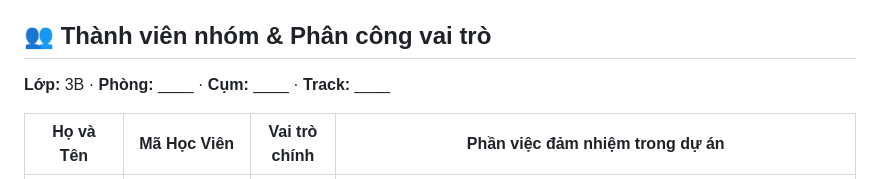
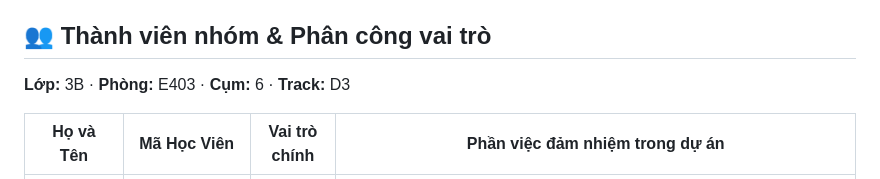
Before and after one commit to J4ck13Ch4n/K4-3B-E403-toibingu, a Markdown page: README.md, the part around the change. Rendered like a GitHub page.

Commit message:
Update classroom details in README

```diff
--- a/README.md
+++ b/README.md
@@ -4,7 +4,7 @@
 
 ## 👥 Thành viên nhóm & Phân công vai trò
 
-**Lớp:** 3B · **Phòng:** ____ · **Cụm:** ____ · **Track:** ____
+**Lớp:** 3B · **Phòng:** E403 · **Cụm:** 6 · **Track:** D3
 
 | Họ và Tên | Mã Học Viên | Vai trò chính | Phần việc đảm nhiệm trong dự án |
 |---|---|---|---|
```
